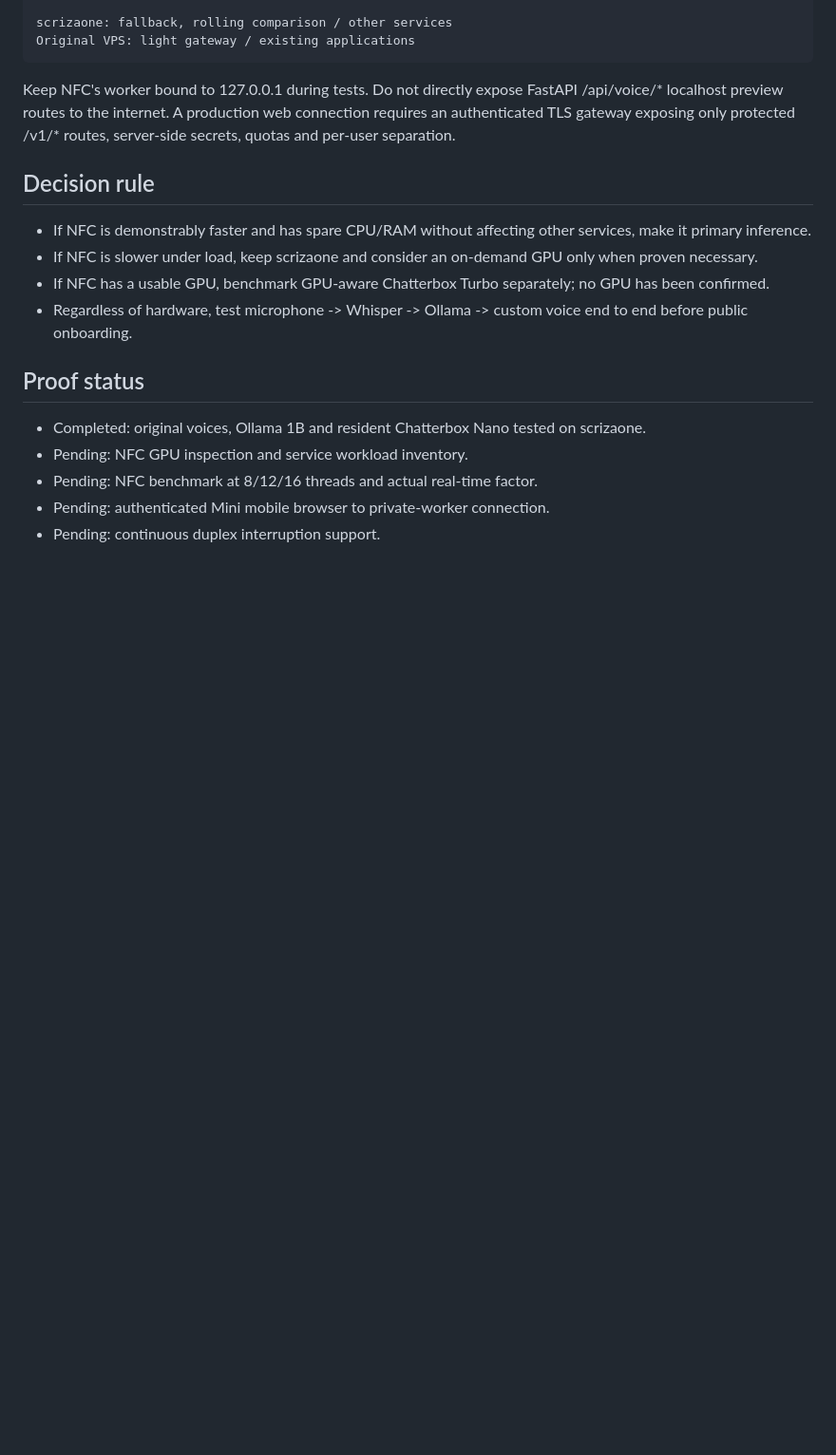
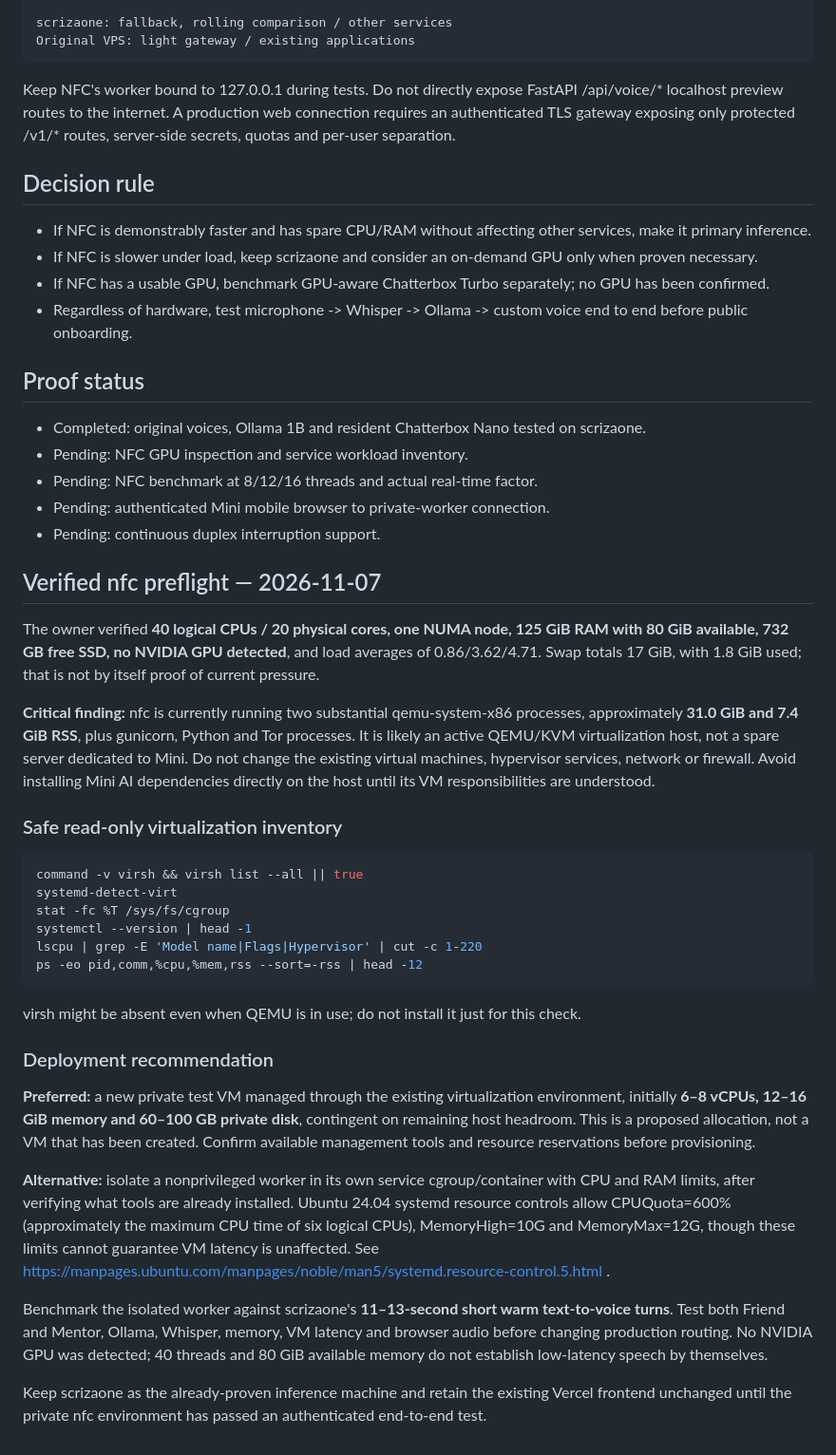
Before and after one commit to getkcoin-alt/mini-ai, a Markdown page: docs/PHASE-1B-NFC-SERVER.md, the part around the change. Shown at 95% size. GitHub-like rendering; blank space fills up the shorter version.

Commit message:
docs(phase1b): ground NFC plan in QEMU process inventory and isolate inference to protect existing VMs

```diff
--- a/docs/PHASE-1B-NFC-SERVER.md
+++ b/docs/PHASE-1B-NFC-SERVER.md
@@ -121,3 +121,32 @@ Keep NFC's worker bound to 127.0.0.1 during tests. Do not directly expose FastAP
 - Pending: NFC benchmark at 8/12/16 threads and actual real-time factor.
 - Pending: authenticated Mini mobile browser to private-worker connection.
 - Pending: continuous duplex interruption support.
+
+## Verified nfc preflight — 2026-11-07
+
+The owner verified **40 logical CPUs / 20 physical cores, one NUMA node, 125 GiB RAM with 80 GiB available, 732 GB free SSD, no NVIDIA GPU detected**, and load averages of 0.86/3.62/4.71. Swap totals 17 GiB, with 1.8 GiB used; that is not by itself proof of current pressure.
+
+**Critical finding:** nfc is currently running two substantial qemu-system-x86 processes, approximately **31.0 GiB and 7.4 GiB RSS**, plus gunicorn, Python and Tor processes. It is likely an active QEMU/KVM virtualization host, not a spare server dedicated to Mini. Do not change the existing virtual machines, hypervisor services, network or firewall. Avoid installing Mini AI dependencies directly on the host until its VM responsibilities are understood.
+
+### Safe read-only virtualization inventory
+
+~~~bash
+command -v virsh && virsh list --all || true
+systemd-detect-virt
+stat -fc %T /sys/fs/cgroup
+systemctl --version | head -1
+lscpu | grep -E 'Model name|Flags|Hypervisor' | cut -c 1-220
+ps -eo pid,comm,%cpu,%mem,rss --sort=-rss | head -12
+~~~
+
+virsh might be absent even when QEMU is in use; do not install it just for this check.
+
+### Deployment recommendation
+
+**Preferred:** a new private test VM managed through the existing virtualization environment, initially **6–8 vCPUs, 12–16 GiB memory and 60–100 GB private disk**, contingent on remaining host headroom. This is a proposed allocation, not a VM that has been created. Confirm available management tools and resource reservations before provisioning.
+
+**Alternative:** isolate a nonprivileged worker in its own service cgroup/container with CPU and RAM limits, after verifying what tools are already installed. Ubuntu 24.04 systemd resource controls allow CPUQuota=600% (approximately the maximum CPU time of six logical CPUs), MemoryHigh=10G and MemoryMax=12G, though these limits cannot guarantee VM latency is unaffected. See https://manpages.ubuntu.com/manpages/noble/man5/systemd.resource-control.5.html .
+
+Benchmark the isolated worker against scrizaone's **11–13-second short warm text-to-voice turns**. Test both Friend and Mentor, Ollama, Whisper, memory, VM latency and browser audio before changing production routing. No NVIDIA GPU was detected; 40 threads and 80 GiB available memory do not establish low-latency speech by themselves.
+
+Keep scrizaone as the already-proven inference machine and retain the existing Vercel frontend unchanged until the private nfc environment has passed an authenticated end-to-end test.
```
